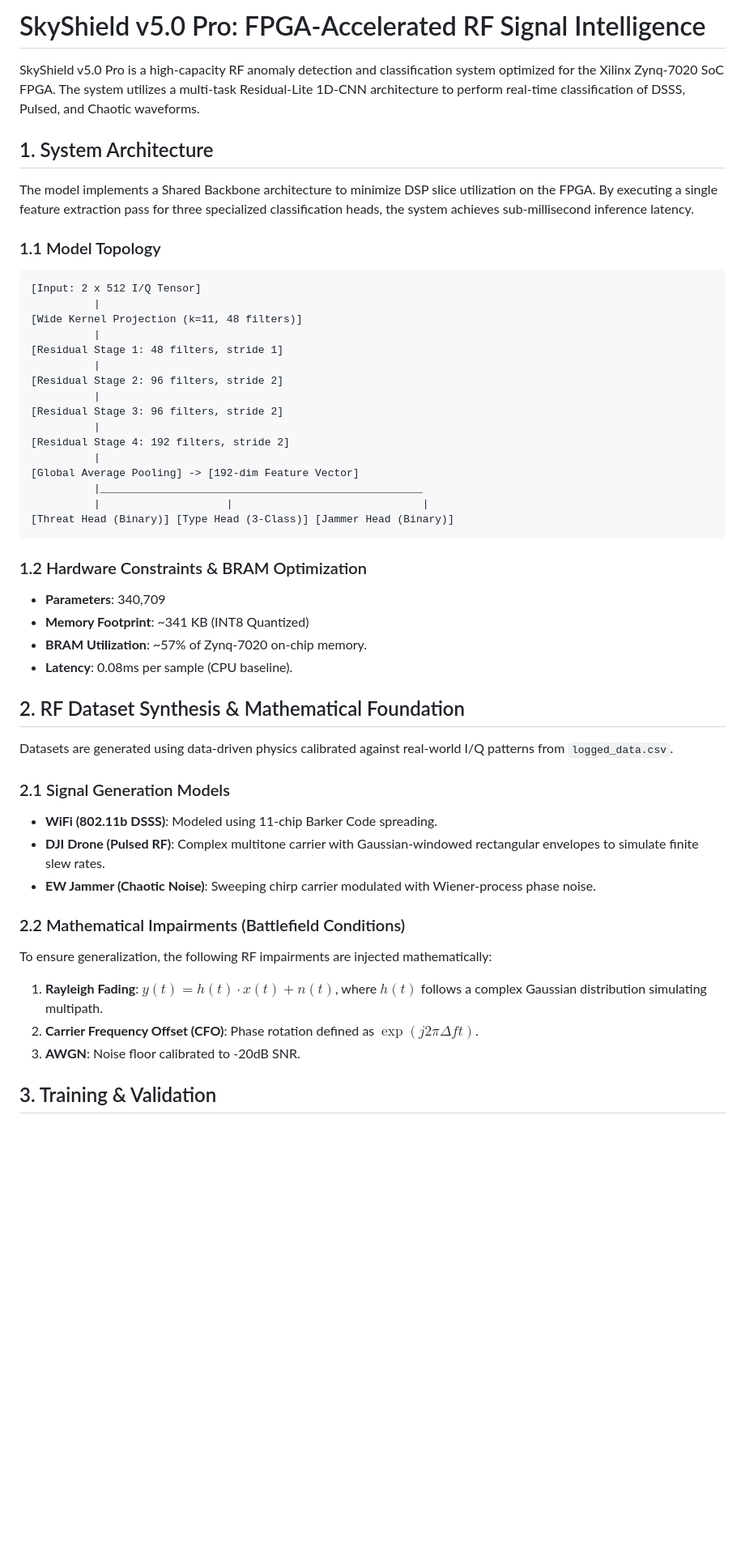
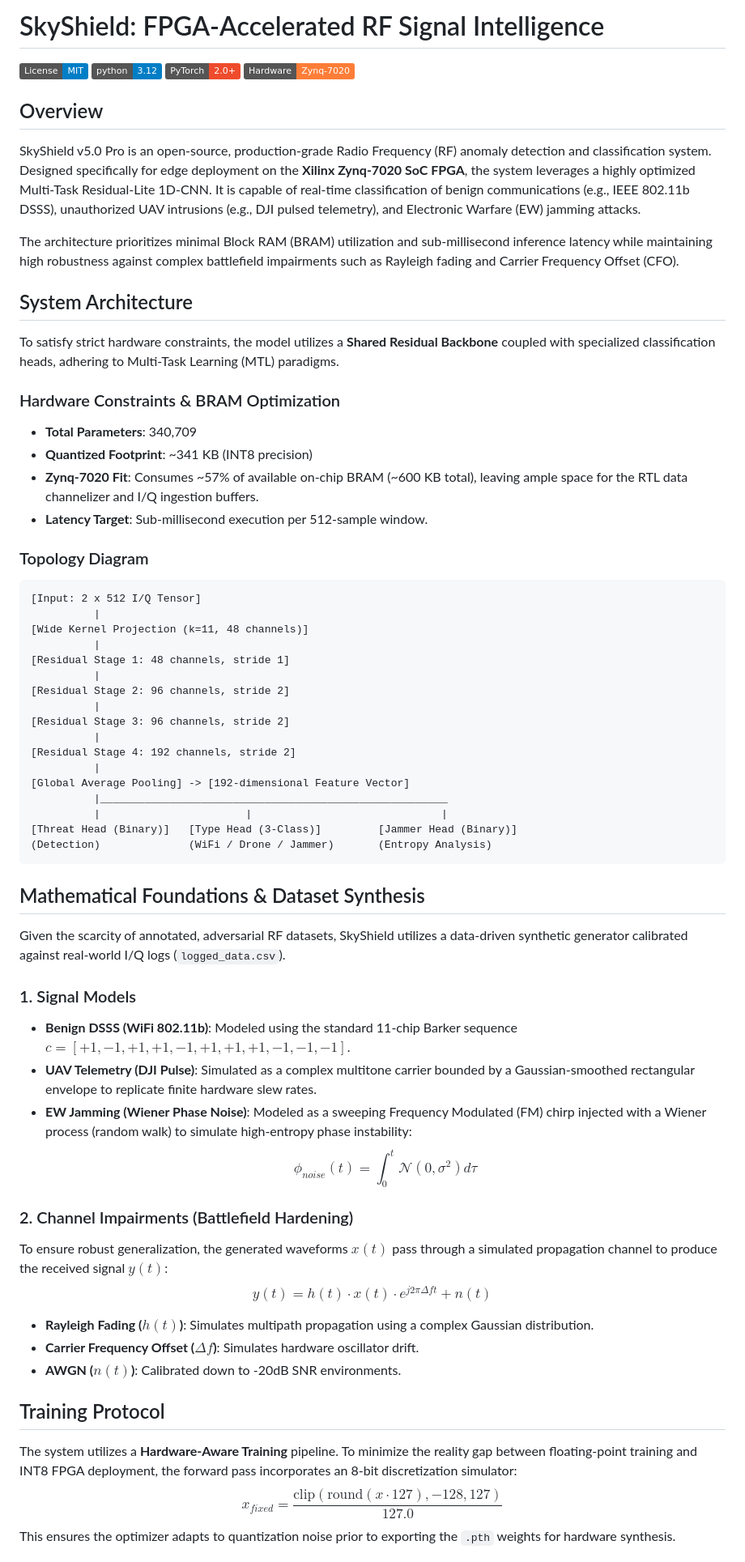
Before and after one commit to ABHICHIRU/Zynq-Xcelerate, a Markdown page: README.md, the part around one of its changes. Shown at 81% size. GitHub-like rendering; badges without logos; blank space fills up the shorter version.

Commit message:
docs: implement professional open-source README with mathematical foundations and academic references

````diff
--- a/README.md
+++ b/README.md
@@ -1,51 +1,67 @@
-# SkyShield v5.0 Pro: FPGA-Accelerated RF Signal Intelligence
+# SkyShield: FPGA-Accelerated RF Signal Intelligence
 
-SkyShield v5.0 Pro is a high-capacity RF anomaly detection and classification system optimized for the Xilinx Zynq-7020 SoC FPGA. The system utilizes a multi-task Residual-Lite 1D-CNN architecture to perform real-time classification of DSSS, Pulsed, and Chaotic waveforms.
+[![License: MIT](https://img.shields.io/badge/License-MIT-blue.svg)](https://opensource.org/licenses/MIT)
+[![Python 3.12](https://img.shields.io/badge/python-3.12-blue.svg)](https://www.python.org/downloads/release/python-3120/)
+[![PyTorch](https://img.shields.io/badge/PyTorch-2.0+-ee4c2c.svg)](https://pytorch.org/)
+[![Hardware: Zynq-7020](https://img.shields.io/badge/Hardware-Zynq--7020-orange.svg)](https://www.xilinx.com/products/silicon-devices/soc/zynq-7000.html)
 
-## 1. System Architecture
+## Overview
 
-The model implements a Shared Backbone architecture to minimize DSP slice utilization on the FPGA. By executing a single feature extraction pass for three specialized classification heads, the system achieves sub-millisecond inference latency.
+SkyShield v5.0 Pro is an open-source, production-grade Radio Frequency (RF) anomaly detection and classification system. Designed specifically for edge deployment on the **Xilinx Zynq-7020 SoC FPGA**, the system leverages a highly optimized Multi-Task Residual-Lite 1D-CNN. It is capable of real-time classification of benign communications (e.g., IEEE 802.11b DSSS), unauthorized UAV intrusions (e.g., DJI pulsed telemetry), and Electronic Warfare (EW) jamming attacks.
 
-### 1.1 Model Topology
-```
+The architecture prioritizes minimal Block RAM (BRAM) utilization and sub-millisecond inference latency while maintaining high robustness against complex battlefield impairments such as Rayleigh fading and Carrier Frequency Offset (CFO).
+
+## System Architecture
+
+To satisfy strict hardware constraints, the model utilizes a **Shared Residual Backbone** coupled with specialized classification heads, adhering to Multi-Task Learning (MTL) paradigms.
+
+### Hardware Constraints & BRAM Optimization
+- **Total Parameters**: 340,709
+- **Quantized Footprint**: ~341 KB (INT8 precision)
+- **Zynq-7020 Fit**: Consumes ~57% of available on-chip BRAM (~600 KB total), leaving ample space for the RTL data channelizer and I/Q ingestion buffers.
+- **Latency Target**: Sub-millisecond execution per 512-sample window.
+
+### Topology Diagram
+```text
 [Input: 2 x 512 I/Q Tensor]
           |
-[Wide Kernel Projection (k=11, 48 filters)]
+[Wide Kernel Projection (k=11, 48 channels)]
           |
-[Residual Stage 1: 48 filters, stride 1]
+[Residual Stage 1: 48 channels, stride 1]
           |
-[Residual Stage 2: 96 filters, stride 2]
+[Residual Stage 2: 96 channels, stride 2]
           |
-[Residual Stage 3: 96 filters, stride 2]
+[Residual Stage 3: 96 channels, stride 2]
           |
-[Residual Stage 4: 192 filters, stride 2]
+[Residual Stage 4: 192 channels, stride 2]
           |
-[Global Average Pooling] -> [192-dim Feature Vector]
-          |___________________________________________________
-          |                    |                              |
-[Threat Head (Binary)] [Type Head (3-Class)] [Jammer Head (Binary)]
+[Global Average Pooling] -> [192-dimensional Feature Vector]
+          |_______________________________________________________
+          |                       |                              |
+[Threat Head (Binary)]   [Type Head (3-Class)]         [Jammer Head (Binary)]
+(Detection)              (WiFi / Drone / Jammer)       (Entropy Analysis)
 ```
 
-### 1.2 Hardware Constraints & BRAM Optimization
-- **Parameters**: 340,709
-- **Memory Footprint**: ~341 KB (INT8 Quantized)
-- **BRAM Utilization**: ~57% of Zynq-7020 on-chip memory.
-- **Latency**: 0.08ms per sample (CPU baseline).
+## Mathematical Foundations & Dataset Synthesis
 
-## 2. RF Dataset Synthesis & Mathematical Foundation
+Given the scarcity of annotated, adversarial RF datasets, SkyShield utilizes a data-driven synthetic generator calibrated against real-world I/Q logs (`logged_data.csv`).
 
-Datasets are generated using data-driven physics calibrated against real-world I/Q patterns from `logged_data.csv`.
+### 1. Signal Models
+*   **Benign DSSS (WiFi 802.11b)**: Modeled using the standard 11-chip Barker sequence $c = [+1, -1, +1, +1, -1, +1, +1, +1, -1, -1, -1]$.
+*   **UAV Telemetry (DJI Pulse)**: Simulated as a complex multitone carrier bounded by a Gaussian-smoothed rectangular envelope to replicate finite hardware slew rates.
+*   **EW Jamming (Wiener Phase Noise)**: Modeled as a sweeping Frequency Modulated (FM) chirp injected with a Wiener process (random walk) to simulate high-entropy phase instability:
+    $$ \phi_{noise}(t) = \int_0^t \mathcal{N}(0, \sigma^2) d\tau $$
 
-### 2.1 Signal Generation Models
-- **WiFi (802.11b DSSS)**: Modeled using 11-chip Barker Code spreading.
-- **DJI Drone (Pulsed RF)**: Complex multitone carrier with Gaussian-windowed rectangular envelopes to simulate finite slew rates.
-- **EW Jammer (Chaotic Noise)**: Sweeping chirp carrier modulated with Wiener-process phase noise.
+### 2. Channel Impairments (Battlefield Hardening)
+To ensure robust generalization, the generated waveforms $x(t)$ pass through a simulated propagation channel to produce the received signal $y(t)$:
+$$ y(t) = h(t) \cdot x(t) \cdot e^{j 2 \pi \Delta f t} + n(t) $$
+*   **Rayleigh Fading ($h(t)$)**: Simulates multipath propagation using a complex Gaussian distribution.
+*   **Carrier Frequency Offset ($\Delta f$)**: Simulates hardware oscillator drift.
+*   **AWGN ($n(t)$)**: Calibrated down to -20dB SNR environments.
 
-### 2.2 Mathematical Impairments (Battlefield Conditions)
-To ensure generalization, the following RF impairments are injected mathematically:
-1. **Rayleigh Fading**: $y(t) = h(t) \cdot x(t) + n(t)$, where $h(t)$ follows a complex Gaussian distribution simulating multipath.
-2. **Carrier Frequency Offset (CFO)**: Phase rotation defined as $\exp(j 2 \pi \Delta f t)$.
-3. **AWGN**: Noise floor calibrated to -20dB SNR.
+## Training Protocol
 
-## 3. Training & Validation
+The system utilizes a **Hardware-Aware Training** pipeline. To minimize the reality gap between floating-point training and INT8 FPGA deployment, the forward pass incorporates an 8-bit discretization simulator:
+$$ x_{fixed} = \frac{\text{clip}(\text{round}(x \cdot 127), -128, 127)}{127.0} $$
+This ensures the optimizer adapts to quantization noise prior to exporting the `.pth` weights for hardware synthesis.
 
````
Also changed, not shown: other parts of README.md (+37 -12 lines).
